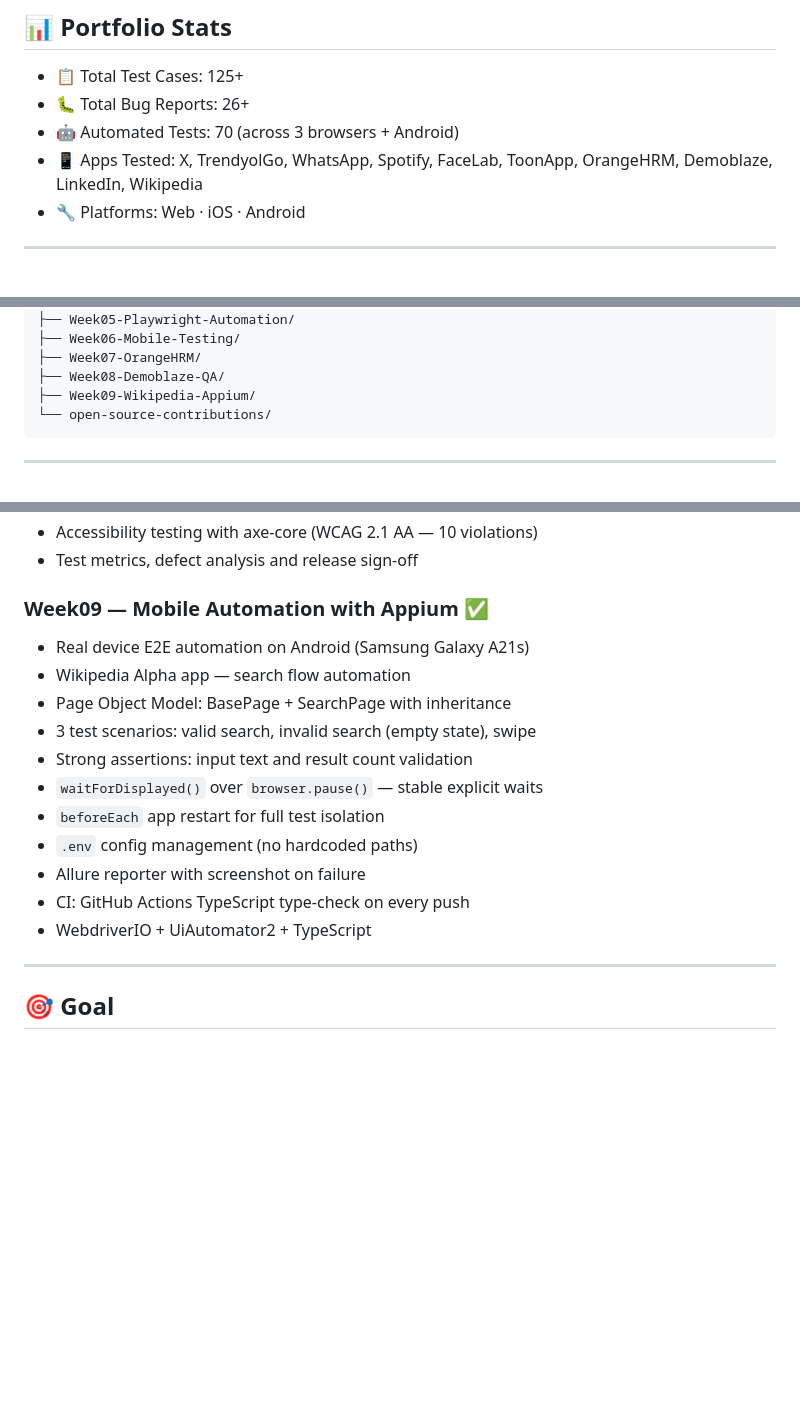
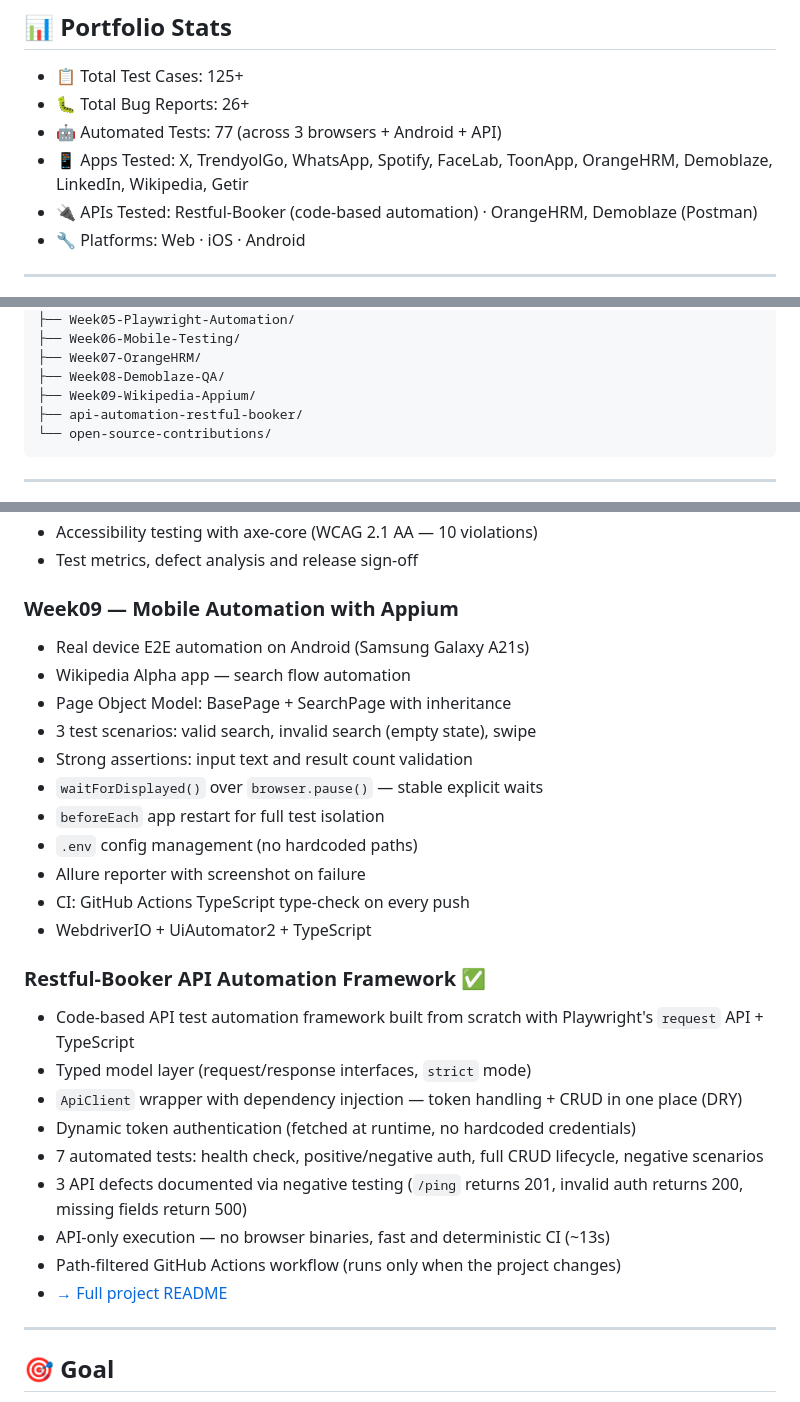
Before and after one commit to zynp-KC/QA-Portfolio, a Markdown page: README.md, 3 parts joined by grey strips. Drawn GitHub-style; blank space fills up the shorter version.

Commit message:
docs: add Restful-Booker API framework to portfolio README

````diff
--- a/README.md
+++ b/README.md
@@ -10,8 +11,9 @@ API Testing, SQL Validation, E2E Automation and Mobile Testing.
 ## 📊 Portfolio Stats
 - 📋 Total Test Cases: 125+
 - 🐛 Total Bug Reports: 26+
-- 🤖 Automated Tests: 70 (across 3 browsers + Android)
-- 📱 Apps Tested: X, TrendyolGo, WhatsApp, Spotify, FaceLab, ToonApp, OrangeHRM, Demoblaze, LinkedIn, Wikipedia
+- 🤖 Automated Tests: 77 (across 3 browsers + Android + API)
+- 📱 Apps Tested: X, TrendyolGo, WhatsApp, Spotify, FaceLab, ToonApp, OrangeHRM, Demoblaze, LinkedIn, Wikipedia, Getir
+- 🔌 APIs Tested: Restful-Booker (code-based automation) · OrangeHRM, Demoblaze (Postman)
 - 🔧 Platforms: Web · iOS · Android
 
 ---
@@ -37,6 +39,7 @@ QA-Portfolio/
 ├── Week07-OrangeHRM/
 ├── Week08-Demoblaze-QA/
 ├── Week09-Wikipedia-Appium/
+├── api-automation-restful-booker/
 └── open-source-contributions/
 ```
 
@@ -113,7 +116,7 @@ QA-Portfolio/
 - Accessibility testing with axe-core (WCAG 2.1 AA — 10 violations)
 - Test metrics, defect analysis and release sign-off
 
-### Week09 — Mobile Automation with Appium ✅
+### Week09 — Mobile Automation with Appium
 - Real device E2E automation on Android (Samsung Galaxy A21s)
 - Wikipedia Alpha app — search flow automation
 - Page Object Model: BasePage + SearchPage with inheritance
@@ -126,6 +129,17 @@ QA-Portfolio/
 - CI: GitHub Actions TypeScript type-check on every push
 - WebdriverIO + UiAutomator2 + TypeScript
 
+### Restful-Booker API Automation Framework ✅
+- Code-based API test automation framework built from scratch with Playwright's `request` API + TypeScript
+- Typed model layer (request/response interfaces, `strict` mode)
+- `ApiClient` wrapper with dependency injection — token handling + CRUD in one place (DRY)
+- Dynamic token authentication (fetched at runtime, no hardcoded credentials)
+- 7 automated tests: health check, positive/negative auth, full CRUD lifecycle, negative scenarios
+- 3 API defects documented via negative testing (`/ping` returns 201, invalid auth returns 200, missing fields return 500)
+- API-only execution — no browser binaries, fast and deterministic CI (~13s)
+- Path-filtered GitHub Actions workflow (runs only when the project changes)
+- [→ Full project README](./api-automation-restful-booker/README.md)
+
 ---
 
 ## 🎯 Goal
````
Also changed, not shown: other parts of README.md (+1 -0 lines).
